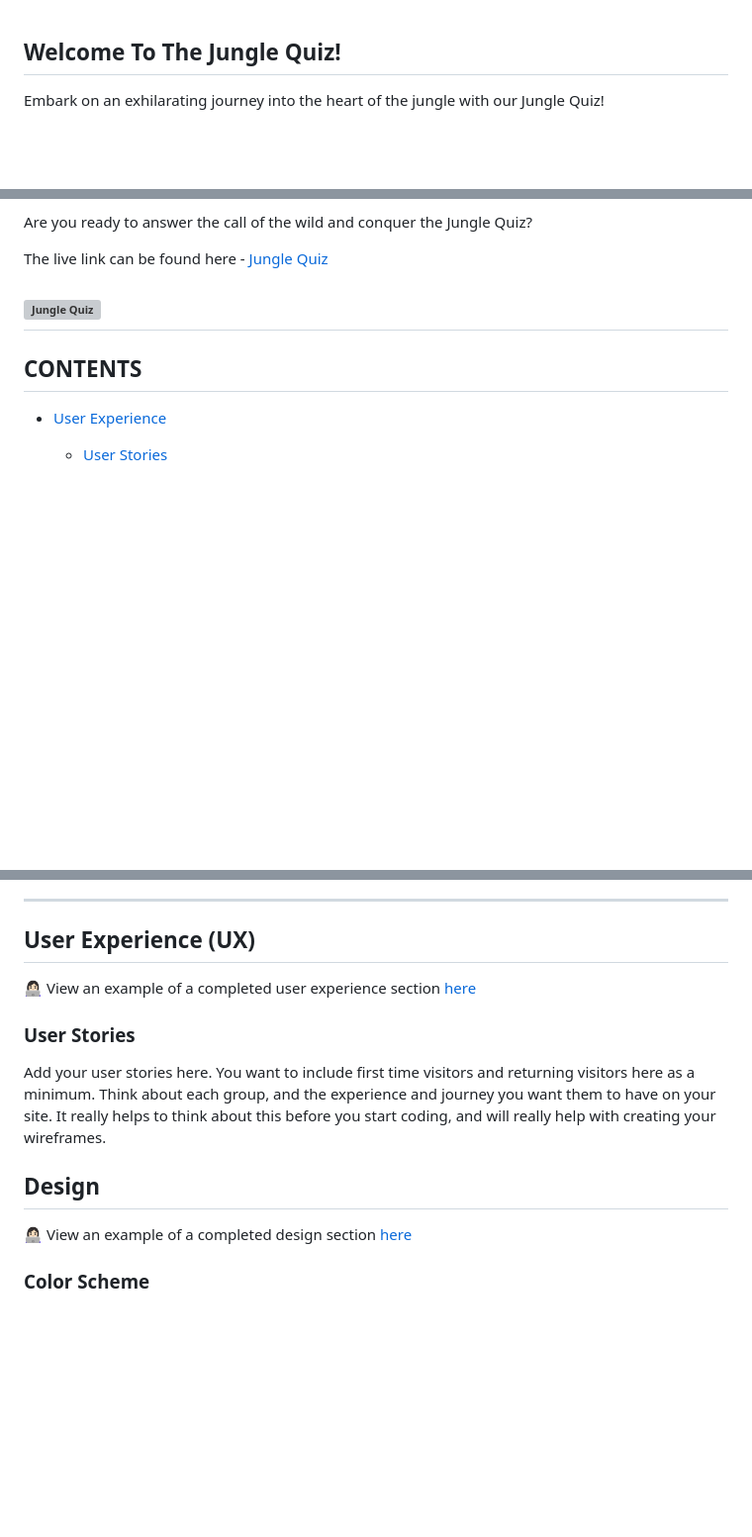
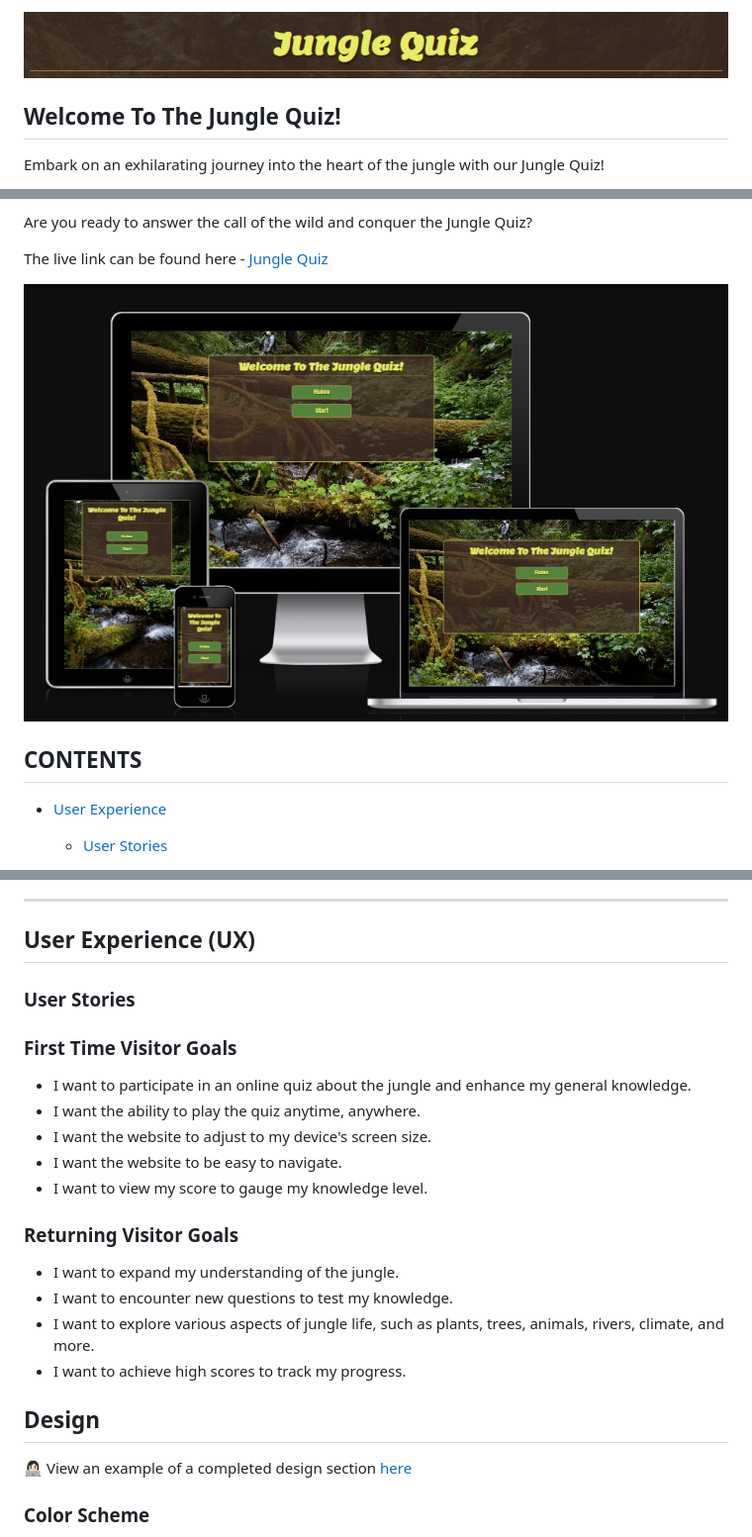
Before and after one commit to AmirShkolnik/DidYouKnow, a Markdown page: README.md, 3 parts joined by grey strips. Shown: that part at 99% size. Drawn GitHub-style; pictures changed too: doc/readme-images/Jungel-Quiz-Logo.png (added); blank space fills up the shorter version; grey boxes are pictures that could not be loaded.

Commit message:
readme - update User Stories section

```diff
--- a/README.md
+++ b/README.md
@@ -1,3 +1,5 @@
+![Jungle Quiz Logo](doc/readme-images/Jungel-Quiz-Logo.png)
+
 Welcome To The Jungle Quiz!
 ---------------------------
 
@@ -15,8 +17,7 @@ Are you ready to answer the call of the wild and conquer the Jungle Quiz?
 
 The live link can be found here - [Jungle Quiz](https://amirshkolnik.github.io/JungleQuiz/)
 
-![Jungle Quiz](doc/readme-images/amiresponsive-mix.png)
----
+![Jungle Quiz](doc/readme-images/amiresponsive.png)
 
 ## CONTENTS
 
@@ -54,18 +55,28 @@ The live link can be found here - [Jungle Quiz](https://amirshkolnik.github.io/J
 
 ---
 
-## User Experience (UX)
-
-👩🏻‍💻 View an example of a completed user experience section [here](https://github.com/kera-cudmore/Bully-Book-Club#user-experience-ux)
-
-
+User Experience (UX)
+-----------------------
 
 ### User Stories
 
-Add your user stories here. You want to include first time visitors and returning visitors here as a minimum. Think about each group, and the experience and journey you want them to have on your site. It really helps to think about this before you start coding, and will really help with creating your wireframes.
+### First Time Visitor Goals
 
-## Design
+- I want to participate in an online quiz about the jungle and enhance my general knowledge.
+- I want the ability to play the quiz anytime, anywhere.
+- I want the website to adjust to my device's screen size.
+- I want the website to be easy to navigate.
+- I want to view my score to gauge my knowledge level.
 
+### Returning Visitor Goals
+
+- I want to expand my understanding of the jungle.
+- I want to encounter new questions to test my knowledge.
+- I want to explore various aspects of jungle life, such as plants, trees, animals, rivers, climate, and more.
+- I want to achieve high scores to track my progress.
+
+Design
+------
 👩🏻‍💻 View an example of a completed design section [here](https://github.com/kera-cudmore/earth-day-hackathon-2022#Design)
 
 ### Color Scheme
```
Also changed, not shown: doc/readme-images/JungelQuizLogo.png (added), 1 other file.
